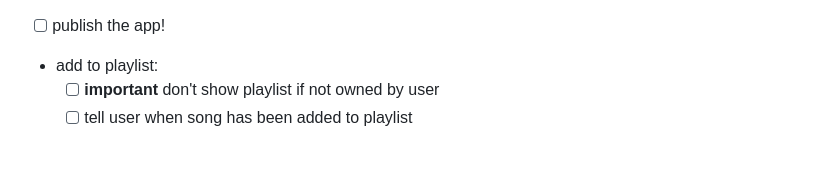
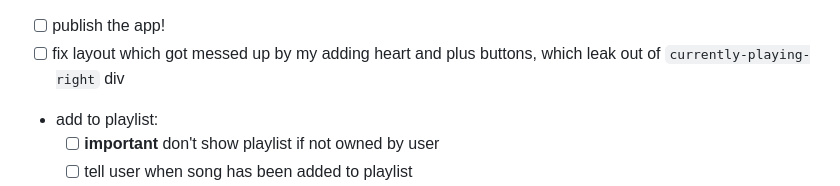
Before and after one commit to okjuan/muze-radio, a Markdown page: TODO.md, the part around the change. Drawn GitHub-style; blank space fills up the shorter version.

Commit message:
Add TODO

```diff
--- a/TODO.md
+++ b/TODO.md
@@ -1,4 +1,5 @@
 - [ ] publish the app!
+- [ ] fix layout which got messed up by my adding heart and plus buttons, which leak out of `currently-playing-right` div
 - add to playlist:
     - [ ] **important** don't show playlist if not owned by user
     - [ ] tell user when song has been added to playlist
```
